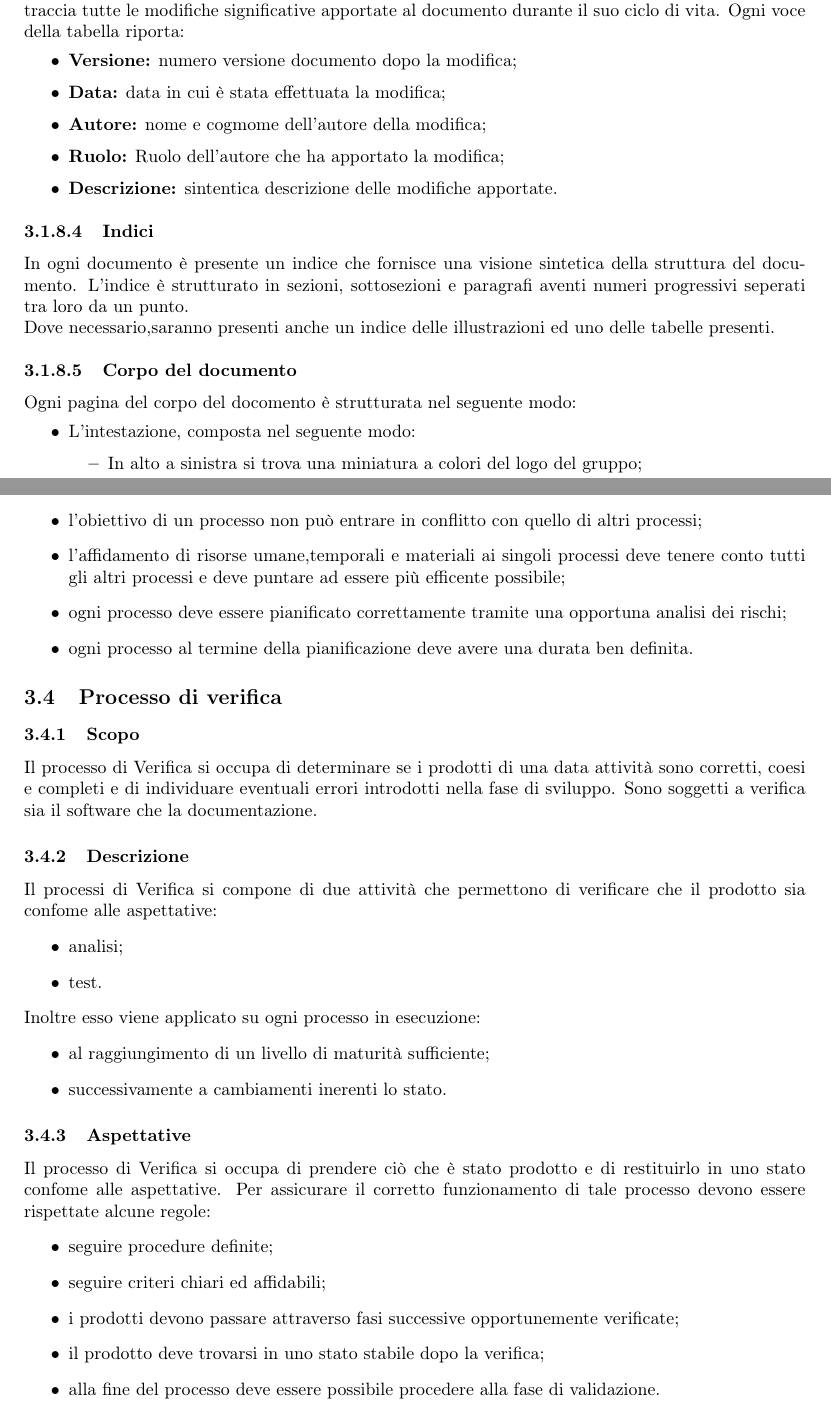
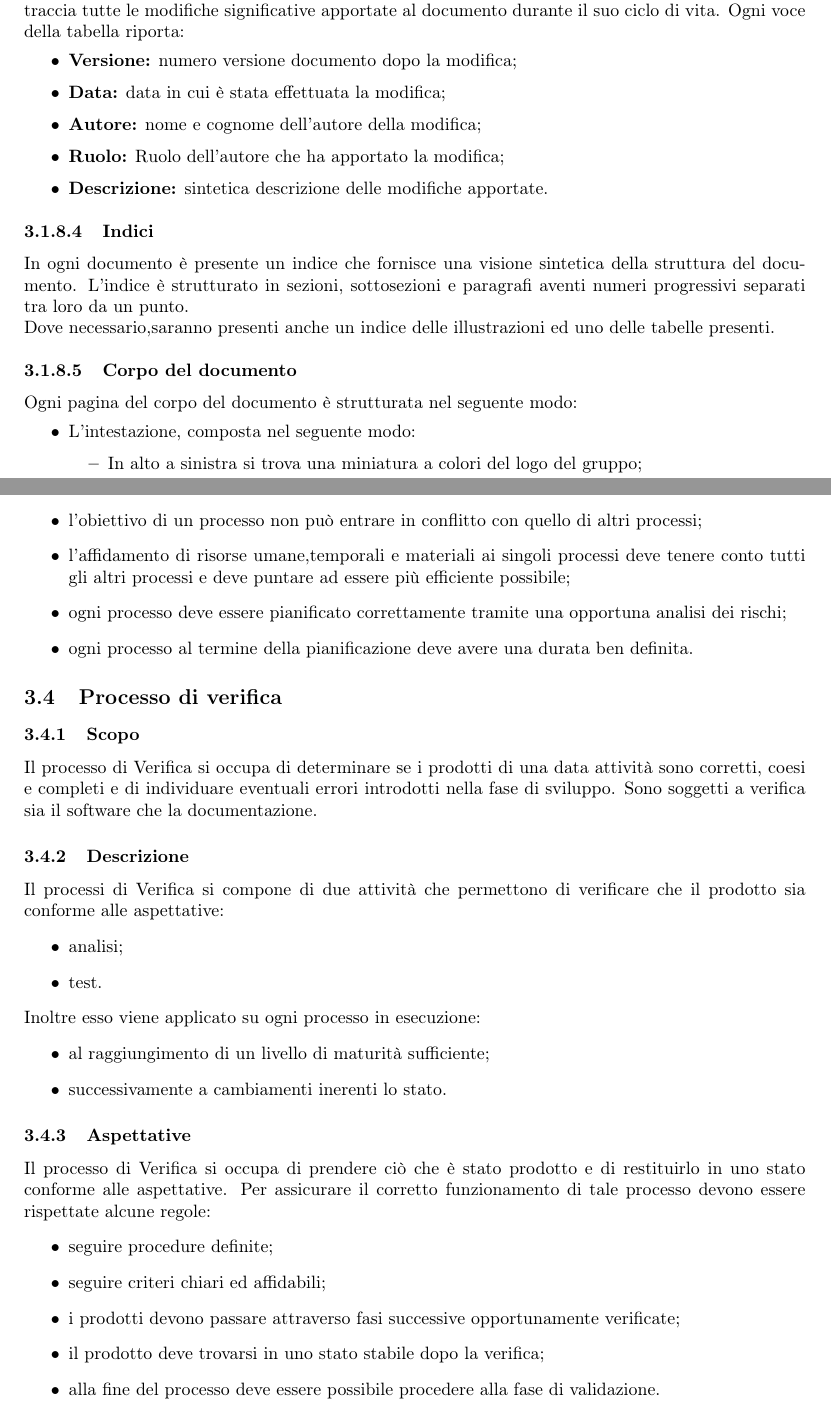
Before and after one commit to MercurySeven/project-docs, a LaTeX document (Interni/NormeProgetto/NormeProgetto.tex, which reads Interni/NormeProgetto/components/norme-c3.tex): two parts of pages 14 and 20 of 28, joined at a grey line, cut so that both start at the same text. Compiled offline with pdfLaTeX.

Commit message:
Various minor mistakes fixed

```diff
--- a/Interni/NormeProgetto/components/norme-c3.tex
+++ b/Interni/NormeProgetto/components/norme-c3.tex
@@ -89,15 +89,15 @@ Ogni documento presenta subito dopo il frontespizio il registro modifiche, esso
 \begin{itemize}
 	\item \textbf{Versione:} numero versione documento dopo la modifica;
 	\item \textbf{Data:} data in cui è stata effettuata la modifica;
-	\item \textbf{Autore:} nome e cogmome dell'autore della modifica;
+	\item \textbf{Autore:} nome e cognome dell'autore della modifica;
 	\item \textbf{Ruolo:} Ruolo dell'autore che ha apportato la modifica;
-	\item \textbf{Descrizione:} sintentica descrizione delle modifiche apportate.
+	\item \textbf{Descrizione:} sintetica descrizione delle modifiche apportate.
 \end{itemize}
 \paragraph{Indici}
-In ogni documento è presente un indice che fornisce una visione sintetica della struttura del documento. L'indice è strutturato in sezioni, sottosezioni e paragrafi aventi numeri progressivi seperati tra loro da un punto.\newline
+In ogni documento è presente un indice che fornisce una visione sintetica della struttura del documento. L'indice è strutturato in sezioni, sottosezioni e paragrafi aventi numeri progressivi separati tra loro da un punto.\newline
 Dove necessario,saranno presenti anche un indice delle illustrazioni ed uno delle tabelle presenti.
 \paragraph{Corpo del documento}
-Ogni pagina del corpo del docomento è strutturata nel seguente modo:
+Ogni pagina del corpo del documento è strutturata nel seguente modo:
 \begin{itemize}
 	\item L'intestazione, composta nel seguente modo:
 	\begin{itemize}
@@ -284,7 +284,7 @@ Con il perseguimento della qualità in mente, il gruppo \Gruppo{} ha deciso di a
 \begin{itemize}
 	\item un singolo processo deve essere più atomico possibile;
 	\item l'obiettivo di un processo non può entrare in conflitto con quello di altri processi;
-	\item l'affidamento di risorse umane,temporali e materiali ai singoli processi deve tenere conto tutti gli altri processi e deve puntare ad essere più efficente possibile;
+	\item l'affidamento di risorse umane,temporali e materiali ai singoli processi deve tenere conto tutti gli altri processi e deve puntare ad essere più efficiente possibile;
 	\item ogni processo deve essere pianificato correttamente tramite una opportuna analisi dei rischi;
 	\item ogni processo al termine della pianificazione deve avere una durata ben definita.
 \end{itemize}
@@ -292,7 +292,7 @@ Con il perseguimento della qualità in mente, il gruppo \Gruppo{} ha deciso di a
 \subsubsection{Scopo}
 Il processo di Verifica si occupa di determinare se i prodotti di una data attività sono corretti, coesi e completi e di individuare eventuali errori introdotti nella fase di sviluppo. Sono soggetti a verifica sia il software che la documentazione.
 \subsubsection{Descrizione}
-Il processi di Verifica si compone di due attività che permettono di verificare che il prodotto sia confome alle aspettative:
+Il processi di Verifica si compone di due attività che permettono di verificare che il prodotto sia conforme alle aspettative:
 \begin{itemize}
 	\item analisi;
 	\item test.
@@ -303,11 +303,11 @@ Inoltre esso viene applicato su ogni processo in esecuzione:
 	\item successivamente a cambiamenti inerenti lo stato.
 \end{itemize}
 \subsubsection{Aspettative}
-Il processo di Verifica si occupa di prendere ciò che è stato prodotto e di restituirlo in uno stato confome alle aspettative. Per assicurare il corretto funzionamento di tale processo devono essere rispettate alcune regole:
+Il processo di Verifica si occupa di prendere ciò che è stato prodotto e di restituirlo in uno stato conforme alle aspettative. Per assicurare il corretto funzionamento di tale processo devono essere rispettate alcune regole:
 \begin{itemize}
 	\item seguire procedure definite;
 	\item seguire criteri chiari ed affidabili;
-	\item i prodotti devono passare attraverso fasi successive opportunemente verificate;
+	\item i prodotti devono passare attraverso fasi successive opportunamente verificate;
 	\item il prodotto deve trovarsi in uno stato stabile dopo la verifica;
 	\item alla fine del processo deve essere possibile procedere alla fase di validazione.
 \end{itemize}
```
Also changed, not shown: Interni/NormeProgetto/components/norme-c2.tex (+1 -1 lines), Interni/NormeProgetto/components/norme-c4.tex (+1 -1 lines), Interni/NormeProgetto/components/norme-c3.tex (16 more changed lines).
